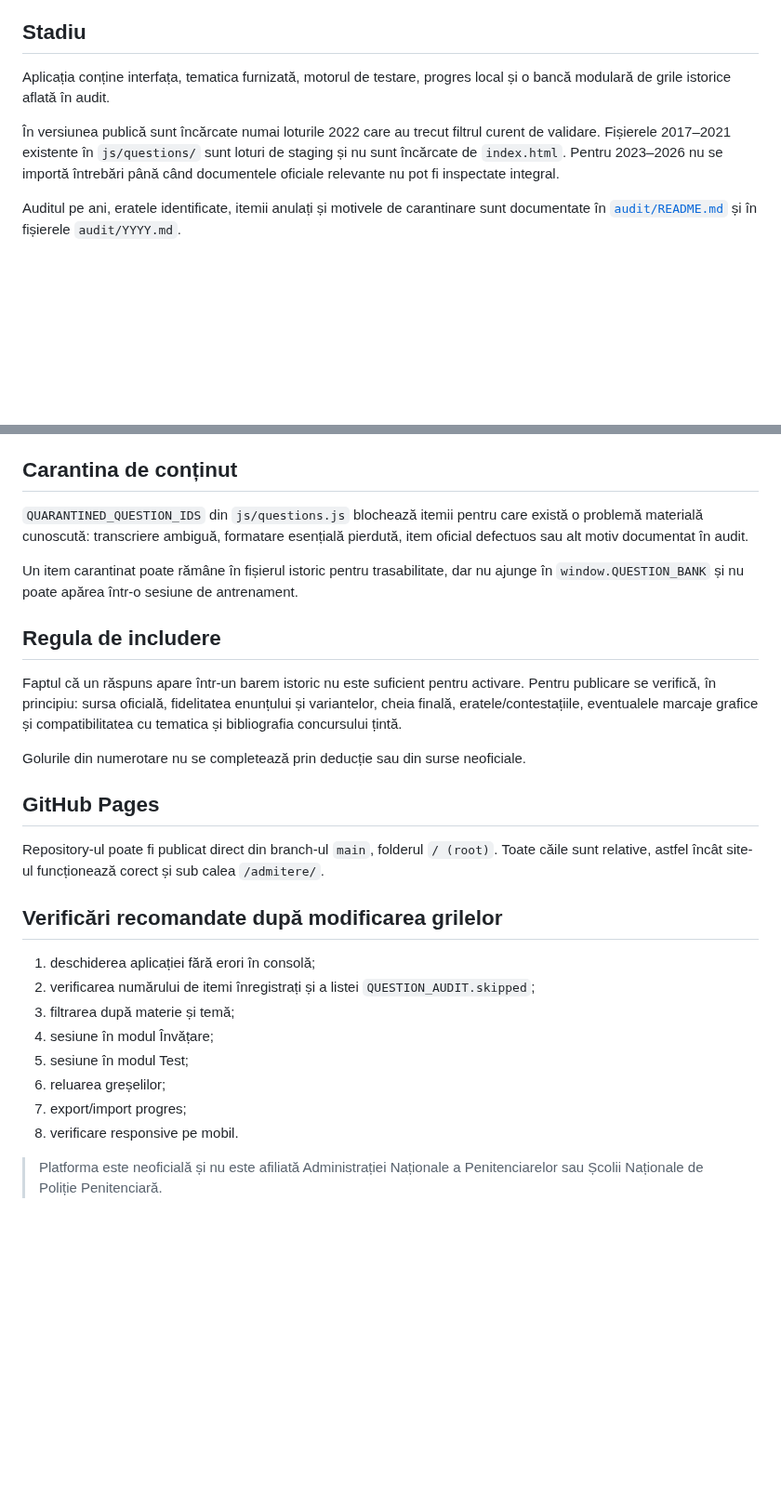
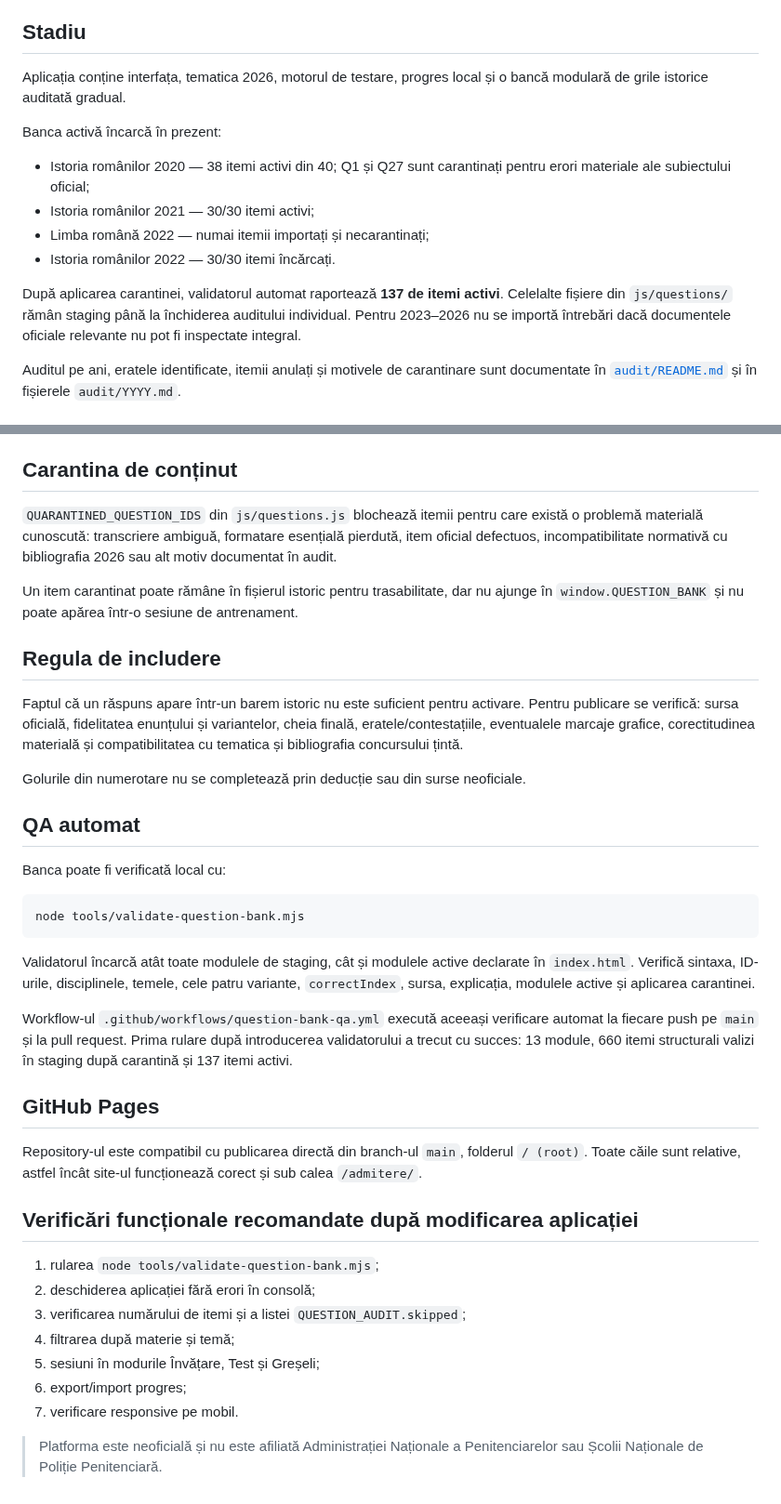
Before and after one commit to alin-talfes/admitere, a Markdown page: README.md, 2 parts joined by grey strips. Shown at 93% size. GitHub-like rendering; blank space fills up the shorter version.

Commit message:
Actualizeaza README cu loturile active si QA

````diff
--- a/README.md
+++ b/README.md
@@ -4,9 +4,16 @@ Platformă statică, neoficială, pentru pregătirea probei scrise de admitere l
 
 ## Stadiu
 
-Aplicația conține interfața, tematica furnizată, motorul de testare, progres local și o bancă modulară de grile istorice aflată în audit.
+Aplicația conține interfața, tematica 2026, motorul de testare, progres local și o bancă modulară de grile istorice auditată gradual.
 
-În versiunea publică sunt încărcate numai loturile 2022 care au trecut filtrul curent de validare. Fișierele 2017–2021 existente în `js/questions/` sunt loturi de staging și nu sunt încărcate de `index.html`. Pentru 2023–2026 nu se importă întrebări până când documentele oficiale relevante nu pot fi inspectate integral.
+Banca activă încarcă în prezent:
+
+- Istoria românilor 2020 — 38 itemi activi din 40; Q1 și Q27 sunt carantinați pentru erori materiale ale subiectului oficial;
+- Istoria românilor 2021 — 30/30 itemi activi;
+- Limba română 2022 — numai itemii importați și necarantinați;
+- Istoria românilor 2022 — 30/30 itemi încărcați.
+
+După aplicarea carantinei, validatorul automat raportează **137 de itemi activi**. Celelalte fișiere din `js/questions/` rămân staging până la închiderea auditului individual. Pentru 2023–2026 nu se importă întrebări dacă documentele oficiale relevante nu pot fi inspectate integral.
 
 Auditul pe ani, eratele identificate, itemii anulați și motivele de carantinare sunt documentate în [`audit/README.md`](audit/README.md) și în fișierele `audit/YYYY.md`.
 
@@ -48,29 +55,40 @@ Fișierele modulare folosesc forma compactă:
 
 ## Carantina de conținut
 
-`QUARANTINED_QUESTION_IDS` din `js/questions.js` blochează itemii pentru care există o problemă materială cunoscută: transcriere ambiguă, formatare esențială pierdută, item oficial defectuos sau alt motiv documentat în audit.
+`QUARANTINED_QUESTION_IDS` din `js/questions.js` blochează itemii pentru care există o problemă materială cunoscută: transcriere ambiguă, formatare esențială pierdută, item oficial defectuos, incompatibilitate normativă cu bibliografia 2026 sau alt motiv documentat în audit.
 
 Un item carantinat poate rămâne în fișierul istoric pentru trasabilitate, dar nu ajunge în `window.QUESTION_BANK` și nu poate apărea într-o sesiune de antrenament.
 
 ## Regula de includere
 
-Faptul că un răspuns apare într-un barem istoric nu este suficient pentru activare. Pentru publicare se verifică, în principiu: sursa oficială, fidelitatea enunțului și variantelor, cheia finală, eratele/contestațiile, eventualele marcaje grafice și compatibilitatea cu tematica și bibliografia concursului țintă.
+Faptul că un răspuns apare într-un barem istoric nu este suficient pentru activare. Pentru publicare se verifică: sursa oficială, fidelitatea enunțului și variantelor, cheia finală, eratele/contestațiile, eventualele marcaje grafice, corectitudinea materială și compatibilitatea cu tematica și bibliografia concursului țintă.
 
 Golurile din numerotare nu se completează prin deducție sau din surse neoficiale.
 
+## QA automat
+
+Banca poate fi verificată local cu:
+
+```bash
+node tools/validate-question-bank.mjs
+```
+
+Validatorul încarcă atât toate modulele de staging, cât și modulele active declarate în `index.html`. Verifică sintaxa, ID-urile, disciplinele, temele, cele patru variante, `correctIndex`, sursa, explicația, modulele active și aplicarea carantinei.
+
+Workflow-ul `.github/workflows/question-bank-qa.yml` execută aceeași verificare automat la fiecare push pe `main` și la pull request. Prima rulare după introducerea validatorului a trecut cu succes: 13 module, 660 itemi structurali valizi în staging după carantină și 137 itemi activi.
+
 ## GitHub Pages
 
-Repository-ul poate fi publicat direct din branch-ul `main`, folderul `/ (root)`. Toate căile sunt relative, astfel încât site-ul funcționează corect și sub calea `/admitere/`.
+Repository-ul este compatibil cu publicarea directă din branch-ul `main`, folderul `/ (root)`. Toate căile sunt relative, astfel încât site-ul funcționează corect și sub calea `/admitere/`.
 
-## Verificări recomandate după modificarea grilelor
+## Verificări funcționale recomandate după modificarea aplicației
 
-1. deschiderea aplicației fără erori în consolă;
-2. verificarea numărului de itemi înregistrați și a listei `QUESTION_AUDIT.skipped`;
-3. filtrarea după materie și temă;
-4. sesiune în modul Învățare;
-5. sesiune în modul Test;
-6. reluarea greșelilor;
-7. export/import progres;
-8. verificare responsive pe mobil.
+1. rularea `node tools/validate-question-bank.mjs`;
+2. deschiderea aplicației fără erori în consolă;
+3. verificarea numărului de itemi și a listei `QUESTION_AUDIT.skipped`;
+4. filtrarea după materie și temă;
+5. sesiuni în modurile Învățare, Test și Greșeli;
+6. export/import progres;
+7. verificare responsive pe mobil.
 
 > Platforma este neoficială și nu este afiliată Administrației Naționale a Penitenciarelor sau Școlii Naționale de Poliție Penitenciară.
````
Also changed, not shown: other parts of README.md (+1 -1 lines).
